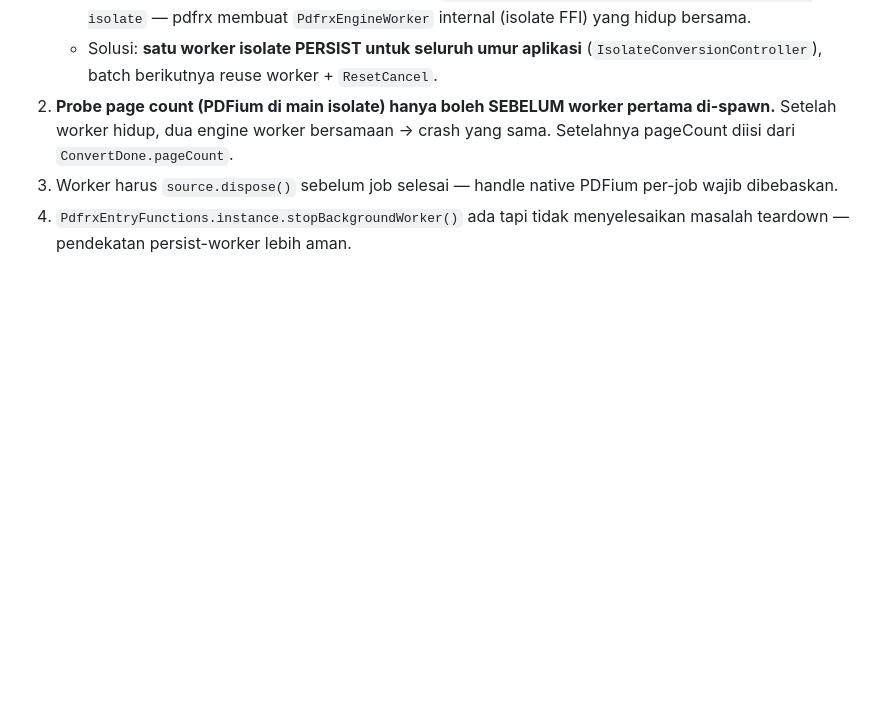
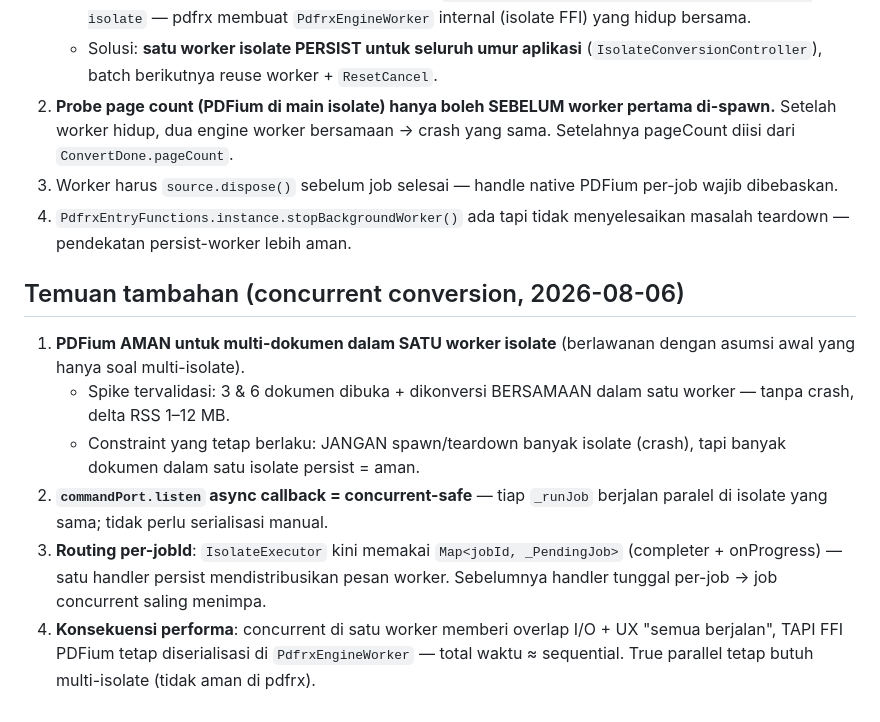
Before and after one commit to Ezherielll/markit, a Markdown page: docs/spike-pdfrx.md, the part around the change. Drawn GitHub-style; blank space fills up the shorter version.

Commit message:
docs: concurrency findings (M1-M5) — pdfrx multi-doc safe, routing, parallel UX

```diff
--- a/docs/spike-pdfrx.md
+++ b/docs/spike-pdfrx.md
@@ -51,3 +51,12 @@ Tanggal: 2026-08-03 · paket: `pdfrx 2.4.7` + `pdfrx_engine 0.4.6` + `pdfium_dar
 2. **Probe page count (PDFium di main isolate) hanya boleh SEBELUM worker pertama di-spawn.** Setelah worker hidup, dua engine worker bersamaan → crash yang sama. Setelahnya pageCount diisi dari `ConvertDone.pageCount`.
 3. Worker harus `source.dispose()` sebelum job selesai — handle native PDFium per-job wajib dibebaskan.
 4. `PdfrxEntryFunctions.instance.stopBackgroundWorker()` ada tapi tidak menyelesaikan masalah teardown — pendekatan persist-worker lebih aman.
+
+## Temuan tambahan (concurrent conversion, 2026-08-06)
+
+1. **PDFium AMAN untuk multi-dokumen dalam SATU worker isolate** (berlawanan dengan asumsi awal yang hanya soal multi-isolate).
+   - Spike tervalidasi: 3 & 6 dokumen dibuka + dikonversi BERSAMAAN dalam satu worker — tanpa crash, delta RSS 1–12 MB.
+   - Constraint yang tetap berlaku: JANGAN spawn/teardown banyak isolate (crash), tapi banyak dokumen dalam satu isolate persist = aman.
+2. **`commandPort.listen` async callback = concurrent-safe** — tiap `_runJob` berjalan paralel di isolate yang sama; tidak perlu serialisasi manual.
+3. **Routing per-jobId**: `IsolateExecutor` kini memakai `Map<jobId, _PendingJob>` (completer + onProgress) — satu handler persist mendistribusikan pesan worker. Sebelumnya handler tunggal per-job → job concurrent saling menimpa.
+4. **Konsekuensi performa**: concurrent di satu worker memberi overlap I/O + UX "semua berjalan", TAPI FFI PDFium tetap diserialisasi di `PdfrxEngineWorker` — total waktu ≈ sequential. True parallel tetap butuh multi-isolate (tidak aman di pdfrx).
```
Also changed, not shown: docs/web-m1.md (+9 -0 lines).
